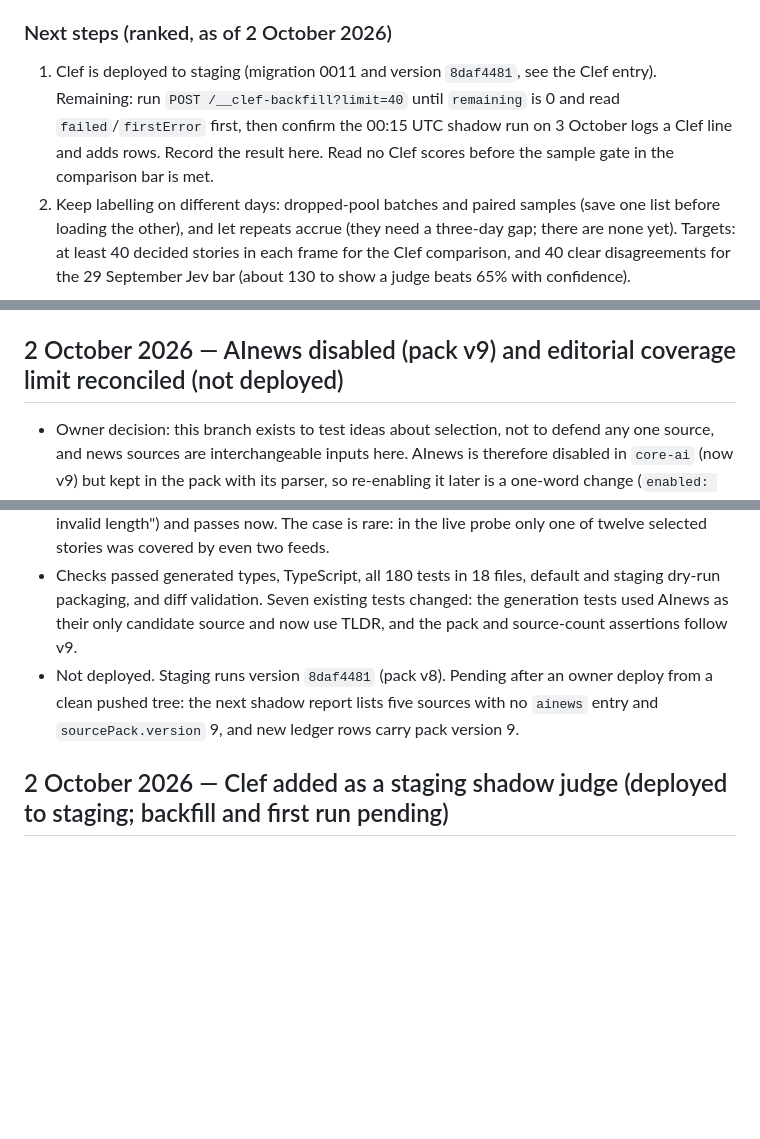
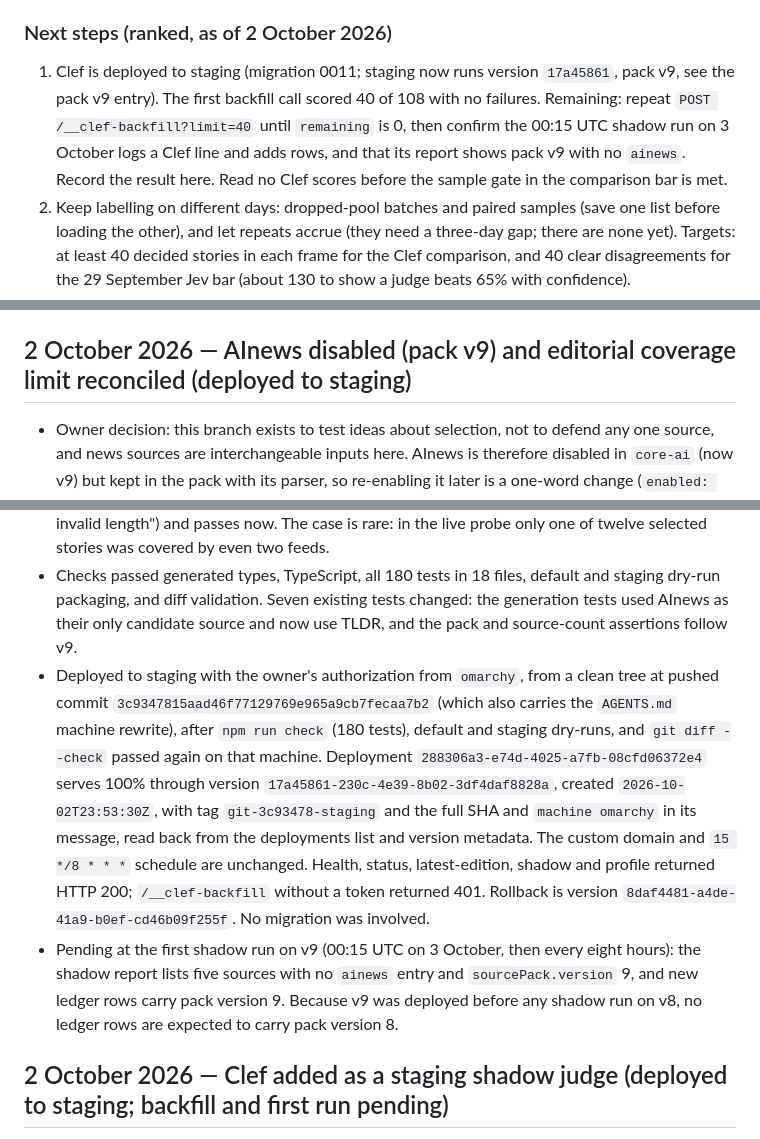
Before and after one commit to tamirlevin/ai-signal-cloudflare, a Markdown page: PROJECT_HISTORY.md, 3 parts joined by grey strips. Drawn GitHub-style; blank space fills up the shorter version.

Commit message:
Record pack v9 staging deploy from omarchy and first live Clef backfill
Co-Authored-By: Claude Opus 5.5 <noreply@anthropic.com>

```diff
--- a/PROJECT_HISTORY.md
+++ b/PROJECT_HISTORY.md
@@ -37,7 +37,7 @@ This section is the boot point for the staging Jev experiment on `feature/mts-la
 - Story-level: `reader_wants` is compressed (mostly 0.4–0.66, one story above 0.8), so the top-K cut falls in a dense zone; the one Jev-only story the owner would publish scored 0.80 under a profile interest weighted 0; 5 of 19 labels were "unsure".
 
 ### Next steps (ranked, as of 2 October 2026)
-1. Clef is deployed to staging (migration 0011 and version `8daf4481`, see the Clef entry). Remaining: run `POST /__clef-backfill?limit=40` until `remaining` is 0 and read `failed`/`firstError` first, then confirm the 00:15 UTC shadow run on 3 October logs a Clef line and adds rows. Record the result here. Read no Clef scores before the sample gate in the comparison bar is met.
+1. Clef is deployed to staging (migration 0011; staging now runs version `17a45861`, pack v9, see the pack v9 entry). The first backfill call scored 40 of 108 with no failures. Remaining: repeat `POST /__clef-backfill?limit=40` until `remaining` is 0, then confirm the 00:15 UTC shadow run on 3 October logs a Clef line and adds rows, and that its report shows pack v9 with no `ainews`. Record the result here. Read no Clef scores before the sample gate in the comparison bar is met.
 2. Keep labelling on different days: dropped-pool batches and paired samples (save one list before loading the other), and let repeats accrue (they need a three-day gap; there are none yet). Targets: at least 40 decided stories in each frame for the Clef comparison, and 40 clear disagreements for the 29 September Jev bar (about 130 to show a judge beats 65% with confidence).
 3. Read the "How Jev is doing" panel against the confirmed 29 September bar; do not move that bar. The 2 October readout (below) is exploratory and does not meet it.
 4. The rescue-layer hypothesis (a judge that finds stories the rules wrongly drop) is the only encouraging signal so far. If it is tested formally, fix its bar before reading more data. Candidate improvements for later, each as a new question-set version compared on the same labels: a graded `score` rubric for significance, labelled examples inside the question, and several crisp separate questions per story (`triage-v1`).
@@ -58,13 +58,14 @@ This section is the boot point for the staging Jev experiment on `feature/mts-la
 - Evidence on `omarchy`: Wrangler was already logged in (`npx wrangler whoami` listed OAuth scopes; the account was not recorded here), `.dev.vars` is absent so owner-token routes need the staging admin token supplied, and `gh` is logged in as the repository owner. Git's configured credential helper pointed at a removed `gh` directory (mise had upgraded it), so the first push needed a one-off helper override; the underlying configuration was left unchanged for the owner to repair.
 - `AGENTS.md` now lists the three machines with how to identify each, treats a cloud session as distinguishable by hostname, and applies the same per-machine conditions everywhere (hand-over, `npm ci`, local-only state, Cloudflare and GitHub logins, deploy conditions, identity, provenance). Deploy messages use the labels `intel-mac`, `m2-mac` or `omarchy`. Author names follow the same labels: `omarchy` commits are authored as `Tamir Levin (omarchy)`.
 
-## 2 October 2026 — AInews disabled (pack v9) and editorial coverage limit reconciled (not deployed)
+## 2 October 2026 — AInews disabled (pack v9) and editorial coverage limit reconciled (deployed to staging)
 
 - Owner decision: this branch exists to test ideas about selection, not to defend any one source, and news sources are interchangeable inputs here. AInews is therefore disabled in `core-ai` (now v9) but kept in the pack with its parser, so re-enabling it later is a one-word change (`enabled: false` to `true`). No migration is involved. The pack version is stored with ledger rows and labels, so stories scored before and after this change carry v8 and v9 respectively; the pool differs between them, so do not treat labels across the change as the same frame without saying so.
 - Evidence: a read-only live probe on 2 October 2026 (from a Linux working machine, not Cloudflare egress) collected every configured source with the real collector. TLDR AI, AI Brief, MTS Situations and Cloudflare Agents were healthy. AInews returned HTTP 200 but its newest issue is `26-09-10-not-much` (pubDate 9 September); the site's own issues index stops at the same issue, so the publisher has not issued for 22 days and the parser reads the correct first item. All 7 AInews candidates were outside the window, so it contributed nothing. AlphaSignal's sitemap took 16.2 seconds to first byte against the collector's 15-second abort and failed, consistent with the intermittent failures already recorded. The probe wrote nothing and its test file was deleted.
 - Defect found and fixed: coverage validation capped `editorialSourceIds`, `editorialSourceCount` and `editorialCorroboration` at four editorial sources. The cap was set on 9 September (commit `91a4db9`) when four editorial feeds existed; MTS Situations and AI Brief were added afterwards without raising it. A story carried by every editorial feed would have failed `validateEdition` on every model attempt and on the deterministic fallback, failing the run with `VALIDATION_FAILED`. The limits now derive from one editorial id list in `src/validation.ts`, which still includes retired `ai-secret` so historical editions stay readable. A regression test using the real inventory, framing and validation path fails on the old code ("editorialSourceIds has an invalid length") and passes now. The case is rare: in the live probe only one of twelve selected stories was covered by even two feeds.
 - Checks passed generated types, TypeScript, all 180 tests in 18 files, default and staging dry-run packaging, and diff validation. Seven existing tests changed: the generation tests used AInews as their only candidate source and now use TLDR, and the pack and source-count assertions follow v9.
-- Not deployed. Staging runs version `8daf4481` (pack v8). Pending after an owner deploy from a clean pushed tree: the next shadow report lists five sources with no `ainews` entry and `sourcePack.version` 9, and new ledger rows carry pack version 9.
+- Deployed to staging with the owner's authorization from `omarchy`, from a clean tree at pushed commit `3c9347815aad46f77129769e965a9cb7fecaa7b2` (which also carries the `AGENTS.md` machine rewrite), after `npm run check` (180 tests), default and staging dry-runs, and `git diff --check` passed again on that machine. Deployment `288306a3-e74d-4025-a7fb-08cfd06372e4` serves 100% through version `17a45861-230c-4e39-8b02-3df4daf8828a`, created `2026-10-02T23:53:30Z`, with tag `git-3c93478-staging` and the full SHA and `machine omarchy` in its message, read back from the deployments list and version metadata. The custom domain and `15 */8 * * *` schedule are unchanged. Health, status, latest-edition, shadow and profile returned HTTP 200; `/__clef-backfill` without a token returned 401. Rollback is version `8daf4481-a4de-41a9-b0ef-cd46b09f255f`. No migration was involved.
+- Pending at the first shadow run on v9 (00:15 UTC on 3 October, then every eight hours): the shadow report lists five sources with no `ainews` entry and `sourcePack.version` 9, and new ledger rows carry pack version 9. Because v9 was deployed before any shadow run on v8, no ledger rows are expected to carry pack version 8.
 
 ## 2 October 2026 — Clef added as a staging shadow judge (deployed to staging; backfill and first run pending)
 
```
Also changed, not shown: other parts of PROJECT_HISTORY.md (+1 -0 lines).
